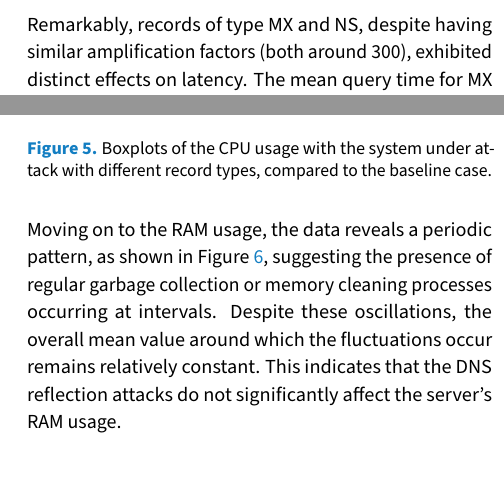
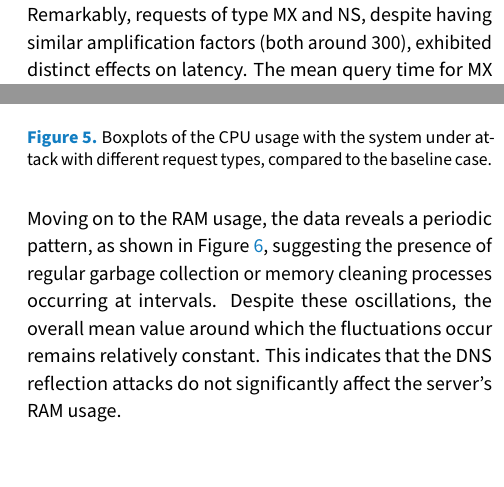
Before and after one commit to AndreaAlberti07/DNS-Reflection-and-Amplification-Attack, a LaTeX document (Report/Report.tex, which reads Report/Sections/Experimental_results.tex): two parts of the columns of pages 5 and 6 of 9, joined at a grey line, cut so that both start at the same text. The pictures show the PDF file Report/Report.pdf that the author committed with the source.

Commit message:
changed some details of the report. finished editing slides on exp results

```diff
--- a/Report/Sections/Experimental_results.tex
+++ b/Report/Sections/Experimental_results.tex
@@ -23,14 +23,14 @@ The latency graph related to DNS queries presented in Figure \ref{fig:Query_MA_A
 \begin{figure}[H]
     \centering
     \includegraphics[width=\columnwidth]{Sections/Images/Query_MA_ANY.png}
-    \caption{Evolution of the query time over the course of the test with the records of type ANY. The moving average better shows how the latency changes.}
+    \caption{Evolution of the query time over the course of the test with the requests of type ANY. The moving average better shows how the latency changes.}
     \label{fig:Query_MA_ANY1}
 \end{figure}
-\noindent To gain deeper insights into the impact of the DNS reflection attack, it was essential to explore the actual data and analyze the timings of different types of requests. Figure \ref{fig:Boxplots_Query1} showcases the boxplots of query times, illustrating the system under attack with different record types in comparison to the baseline case. \\
+\noindent To gain deeper insights into the impact of the DNS reflection attack, it was essential to explore the actual data and analyze the timings of different types of requests. Figure \ref{fig:Boxplots_Query1} showcases the boxplots of query times, illustrating the system under attack with different request types in comparison to the baseline case. \\
 \begin{figure}[H]
     \centering
     \includegraphics[width=\columnwidth]{Sections/Images/Boxplots_Query.png}
-    \caption{Boxplots of the query times with the system under attack with different record types, compared to the baseline case.}
+    \caption{Boxplots of the query times with the system under attack with different request types, compared to the baseline case.}
     \label{fig:Boxplots_Query1}
 \end{figure}
 \noindent By comparing the mean response times during the attack with those observed in the baseline period, we could quantify the magnitude of the latency increase caused by the attack.\\
@@ -41,7 +41,7 @@ In addition to analyzing the query times using DNS-related tools, we also conduc
 \begin{figure}[H]
     \centering
     \includegraphics[width=\columnwidth]{Sections/Images/Boxplots_Ping.png}
-    \caption{Boxplots of the ping times with the system under attack with different record types, compared to the baseline case.}
+    \caption{Boxplots of the ping times with the system under attack with different request types, compared to the baseline case.}
     \label{fig:Boxplots_Ping1}
 \end{figure}
 \noindent As shown in Figure \ref{fig:Boxplots_Ping1} the results obtained from the ping analysis revealed that the latency did not increase significantly during the attack. The highest mean latency observed was approximately 48 ms for the RR of type ANY. \\
@@ -61,7 +61,7 @@ The other vantage point of the experiments was the DNS server within the local n
 \begin{figure}[H]
     \centering
     \includegraphics[width=\columnwidth]{Sections/Images/Boxplots_Server.png}
-    \caption{Boxplots of the CPU usage with the system under attack with different record types, compared to the baseline case.}
+    \caption{Boxplots of the CPU usage with the system under attack with different request types, compared to the baseline case.}
     \label{fig:Boxplots_server}
 \end{figure}
 \noindent Moving on to the RAM usage, the data reveals a periodic pattern, as shown in Figure \ref{fig:Memory_server}, suggesting the presence of regular garbage collection or memory cleaning processes occurring at intervals. Despite these oscillations, the overall mean value around which the fluctuations occur remains relatively constant. This indicates that the DNS reflection attacks do not significantly affect the server's RAM usage.\\
```
Also changed, not shown: Presentation/Images/cpu_net.png (added), Presentation/Images/ts_q_a10.png (added), Presentation/Images/ts_q_any10.png (added), Presentation/Images/ts_q_mx10.png (added), Presentation/Images/ts_q_ns10.png (added), Report/Report.pdf, Report/Sections/Experimental_results.tex (10 more changed lines), 2 other files.
